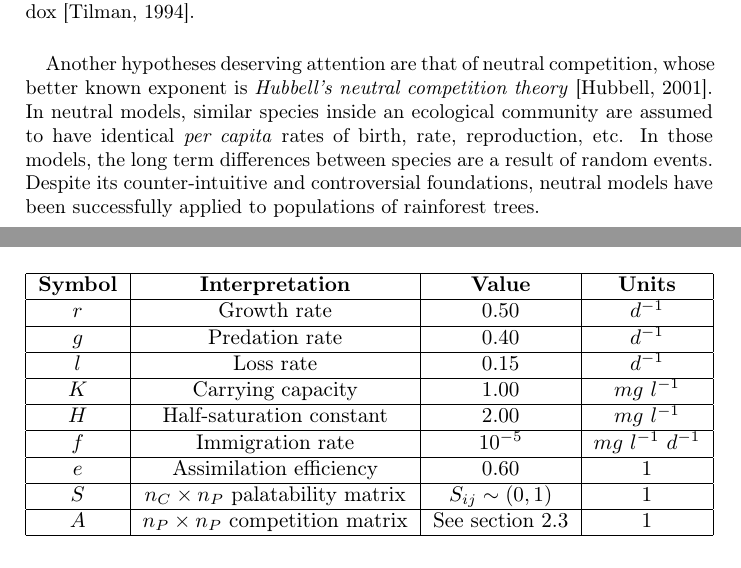
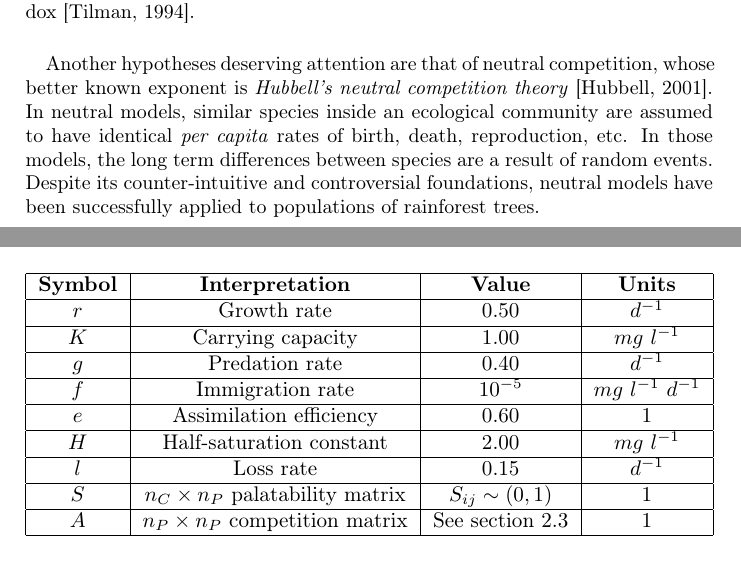
Before and after one commit to PabRod/Chaos-and-neutrality, a LaTeX paper (tex/Neutrality and chaos.tex): two parts of pages 3 and 7 of 15, joined at a grey line, cut so that both start at the same text. Compiled offline with pdfLaTeX; the source files are stored in an older character set and shown here as Unicode.

Commit message:
Reordered table
With a more logical order of parameters. The same is used in the code

```diff
--- a/tex/Neutrality and chaos.tex
+++ b/tex/Neutrality and chaos.tex
@@ -83,7 +83,7 @@ After the discovery of chaos\cite{Lorenz1963}, it has been shown that non-equili
 All the previous hypotheses refer to the time domain. Regarding the spatial dimension, the inhomogeneity of ecosystems, and the possibility of migration between them has been pointed out as another possible explanation of the paradox \cite{Tilman1994}.
 
 \paragraph{} % Introduction of the neutral theory TODO: citations
-Another hypotheses deserving attention are that of neutral competition, whose better known exponent is \textit{Hubbell's neutral competition theory} \cite{Hubbell2001}. In neutral models, similar species inside an ecological community are assumed to have identical \textit{per capita} rates of birth, rate, reproduction, etc. In those models, the long term differences between species are a result of random events. Despite its counter-intuitive and controversial foundations, neutral models have been successfully applied to populations of rainforest trees.
+Another hypotheses deserving attention are that of neutral competition, whose better known exponent is \textit{Hubbell's neutral competition theory} \cite{Hubbell2001}. In neutral models, similar species inside an ecological community are assumed to have identical \textit{per capita} rates of birth, death, reproduction, etc. In those models, the long term differences between species are a result of random events. Despite its counter-intuitive and controversial foundations, neutral models have been successfully applied to populations of rainforest trees.
 %% -----
 
 \paragraph{} % Introduction to our contribution
@@ -192,19 +192,19 @@ For the parameterization of our model we used \cite{Dakos2009b} as a reference.
 			\textbf{Symbol} & \textbf{Interpretation} & \textbf{Value} & \textbf{Units} \\
 			\hline
 			$r$ & Growth rate & $0.50$ & $d^{-1}$ \\
+		    \hline
+			$K$ & Carrying capacity & $1.00$ & $ mg \ l^{-1} $ \\
 			\hline
 			$g$ & Predation rate & $0.40$ & $d^{-1}$\\
 			\hline
+			$f$ & Immigration rate & $10^{-5}$ & $mg \ l^{-1} \ d^{-1}$\\
+			\hline
+			$e$ & Assimilation efficiency & $0.60$ & $1$\\
+			\hline
+			$H$ & Half-saturation constant & $2.00$ & $ mg \ l^{-1} $\\
+		    \hline
 			$l$ & Loss rate & $0.15$ & $d^{-1}$\\
 			\hline
-			$K$ & Carrying capacity & $1.00$ & $ mg \ l^{-1} $ \\
-			\hline
-			$H$ & Half-saturation constant & $2.00$ & $ mg \ l^{-1} $\\
-			\hline
-			$f$ & Immigration rate & $10^{-5}$ & $mg \ l^{-1} \ d^{-1}$\\
-		    \hline
-			$e$ & Assimilation efficiency & $0.60$ & $1$\\
-		    \hline
 		    $S$ & $ n_C \times n_P $ palatability matrix & $S_{ij} \sim (0,1)$ & $1$\\
 		    \hline
    		    $A$ & $ n_P \times n_P $ competition matrix & See section \ref{subsec:CompetitionParameter} & $1$\\
```
